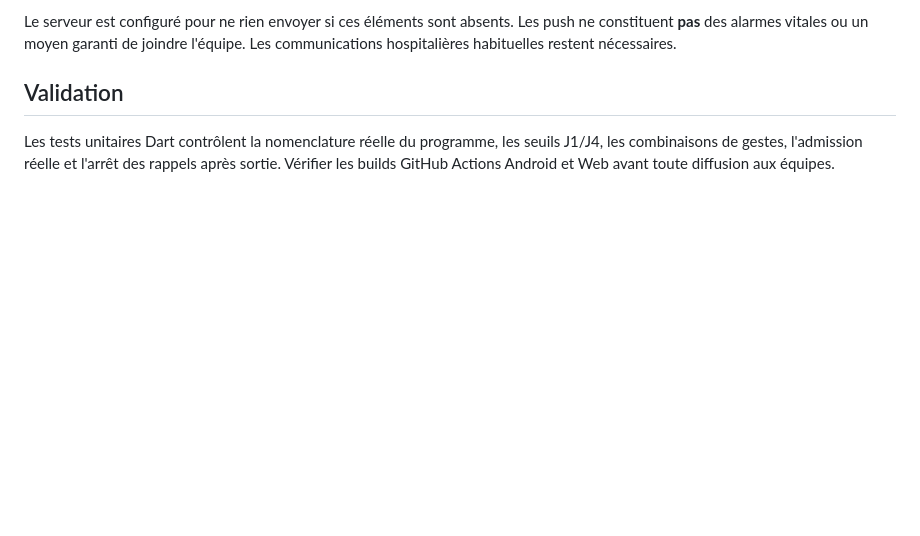
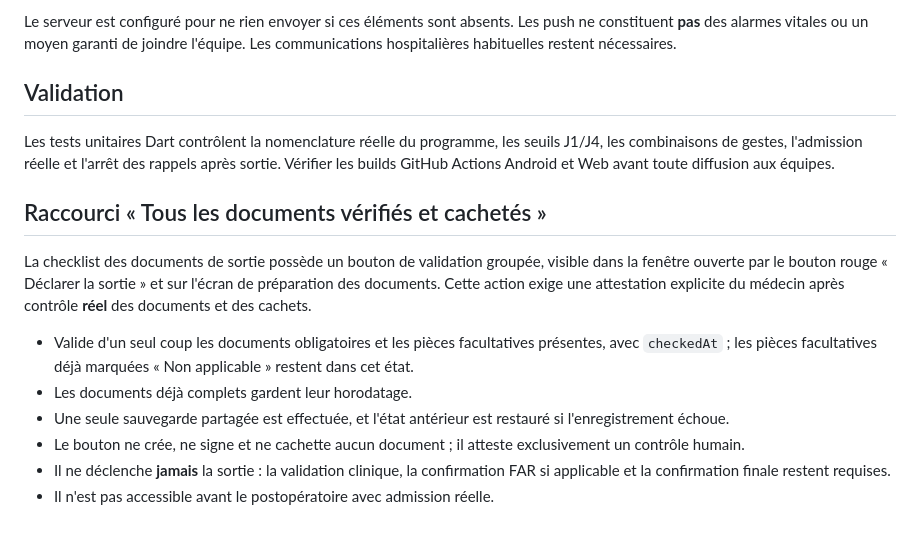
Before and after one commit to elghalimamac-tech/VISCERA, a Markdown page: docs/DISCHARGE_REVIEW.md, the part around the change. GitHub-like rendering; blank space fills up the shorter version.

Commit message:
docs(discharge): describe bulk verification behavior and safeguards

```diff
--- a/docs/DISCHARGE_REVIEW.md
+++ b/docs/DISCHARGE_REVIEW.md
@@ -56,3 +56,22 @@ Les tests unitaires Dart contrôlent la nomenclature réelle du programme, les
 seuils J1/J4, les combinaisons de gestes, l'admission réelle et l'arrêt des
 rappels après sortie. Vérifier les builds GitHub Actions Android et Web
 avant toute diffusion aux équipes.
+
+## Raccourci « Tous les documents vérifiés et cachetés »
+
+La checklist des documents de sortie possède un bouton de validation groupée,
+visible dans la fenêtre ouverte par le bouton rouge « Déclarer la sortie » et
+sur l'écran de préparation des documents. Cette action exige une attestation
+explicite du médecin après contrôle **réel** des documents et des cachets.
+
+- Valide d'un seul coup les documents obligatoires et les pièces facultatives
+  présentes, avec `checkedAt` ; les pièces facultatives déjà marquées
+  « Non applicable » restent dans cet état.
+- Les documents déjà complets gardent leur horodatage.
+- Une seule sauvegarde partagée est effectuée, et l'état antérieur est
+  restauré si l'enregistrement échoue.
+- Le bouton ne crée, ne signe et ne cachette aucun document ; il atteste
+  exclusivement un contrôle humain.
+- Il ne déclenche **jamais** la sortie : la validation clinique,
+  la confirmation FAR si applicable et la confirmation finale restent requises.
+- Il n'est pas accessible avant le postopératoire avec admission réelle.
```
